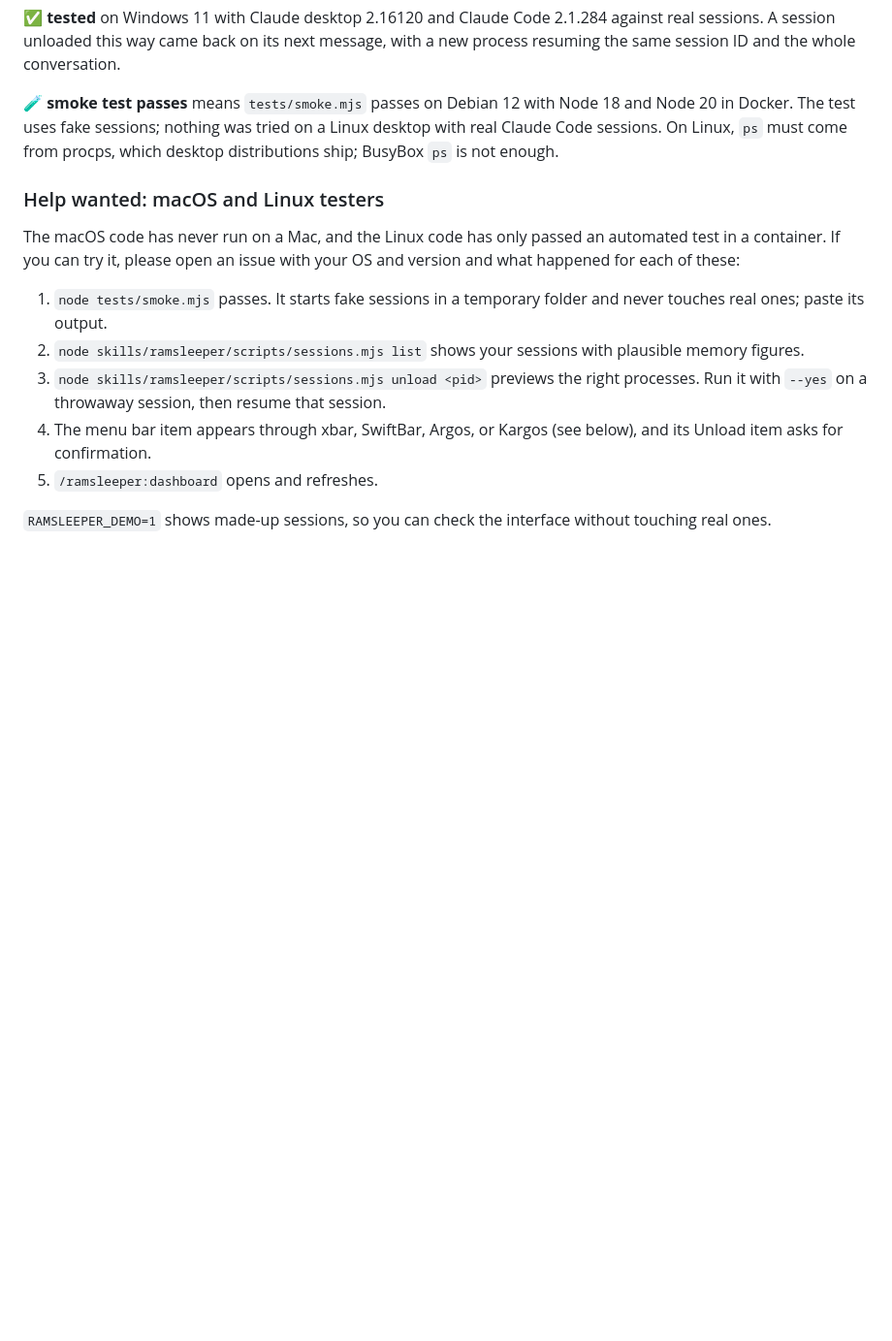
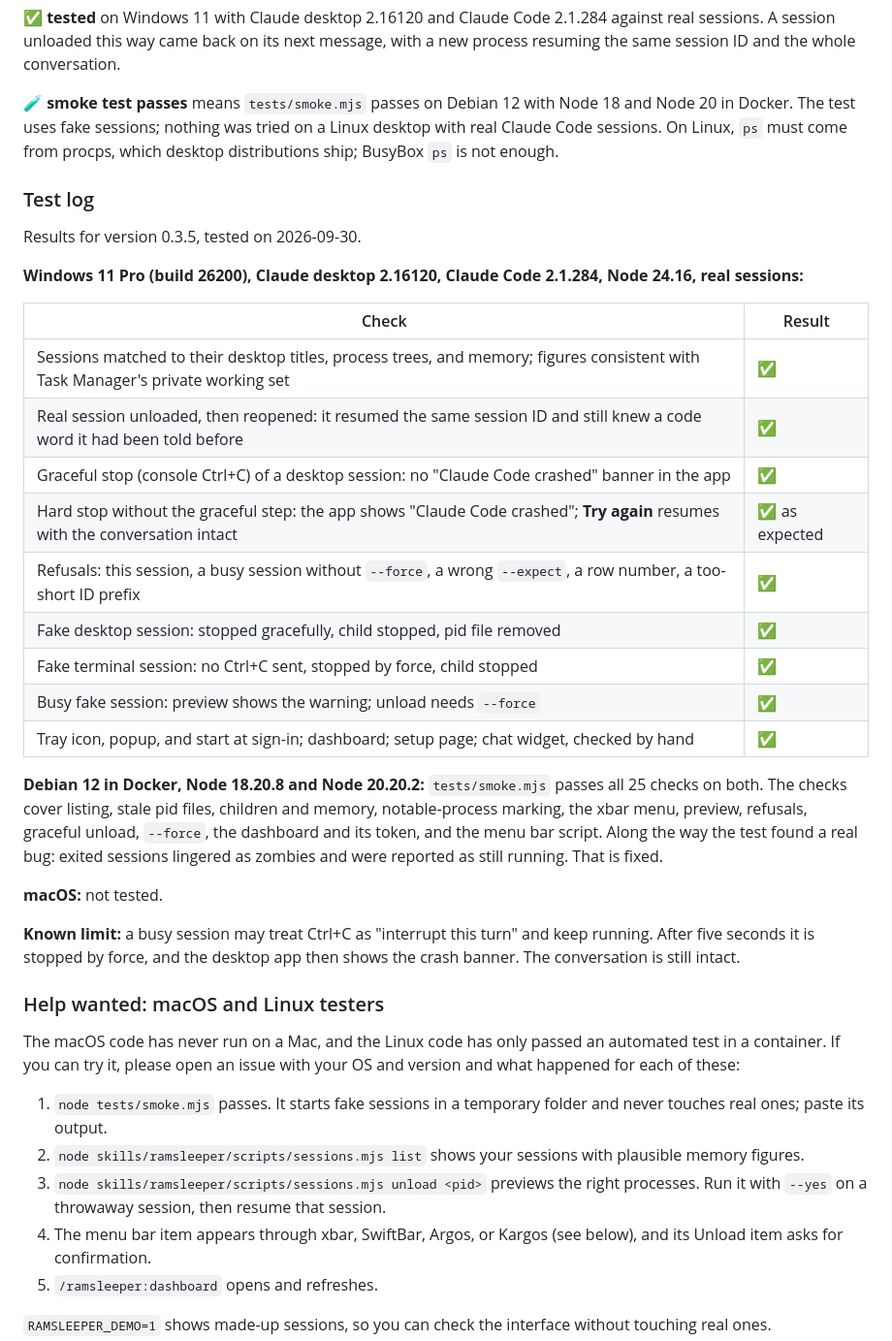
Before and after one commit to kejid/ramsleeper, a Markdown page: README.md, the part around the change. Shown at 97% size. Rendered like a GitHub page; blank space fills up the shorter version.

Commit message:
README: record test results for 0.3.5
Co-Authored-By: Claude Opus 5.5 <noreply@anthropic.com>

```diff
--- a/README.md
+++ b/README.md
@@ -103,6 +103,30 @@ The number on the icon is how many sessions have been idle for 15 minutes or mor
 
 **🧪 smoke test passes** means `tests/smoke.mjs` passes on Debian 12 with Node 18 and Node 20 in Docker. The test uses fake sessions; nothing was tried on a Linux desktop with real Claude Code sessions. On Linux, `ps` must come from procps, which desktop distributions ship; BusyBox `ps` is not enough.
 
+### Test log
+
+Results for version 0.3.5, tested on 2026-09-30.
+
+**Windows 11 Pro (build 26200), Claude desktop 2.16120, Claude Code 2.1.284, Node 24.16, real sessions:**
+
+| Check | Result |
+|---|---|
+| Sessions matched to their desktop titles, process trees, and memory; figures consistent with Task Manager's private working set | ✅ |
+| Real session unloaded, then reopened: it resumed the same session ID and still knew a code word it had been told before | ✅ |
+| Graceful stop (console Ctrl+C) of a desktop session: no "Claude Code crashed" banner in the app | ✅ |
+| Hard stop without the graceful step: the app shows "Claude Code crashed"; **Try again** resumes with the conversation intact | ✅ as expected |
+| Refusals: this session, a busy session without `--force`, a wrong `--expect`, a row number, a too-short ID prefix | ✅ |
+| Fake desktop session: stopped gracefully, child stopped, pid file removed | ✅ |
+| Fake terminal session: no Ctrl+C sent, stopped by force, child stopped | ✅ |
+| Busy fake session: preview shows the warning; unload needs `--force` | ✅ |
+| Tray icon, popup, and start at sign-in; dashboard; setup page; chat widget, checked by hand | ✅ |
+
+**Debian 12 in Docker, Node 18.20.8 and Node 20.20.2:** `tests/smoke.mjs` passes all 25 checks on both. The checks cover listing, stale pid files, children and memory, notable-process marking, the xbar menu, preview, refusals, graceful unload, `--force`, the dashboard and its token, and the menu bar script. Along the way the test found a real bug: exited sessions lingered as zombies and were reported as still running. That is fixed.
+
+**macOS:** not tested.
+
+**Known limit:** a busy session may treat Ctrl+C as "interrupt this turn" and keep running. After five seconds it is stopped by force, and the desktop app then shows the crash banner. The conversation is still intact.
+
 ### Help wanted: macOS and Linux testers
 
 The macOS code has never run on a Mac, and the Linux code has only passed an automated test in a container. If you can try it, please open an issue with your OS and version and what happened for each of these:
```
